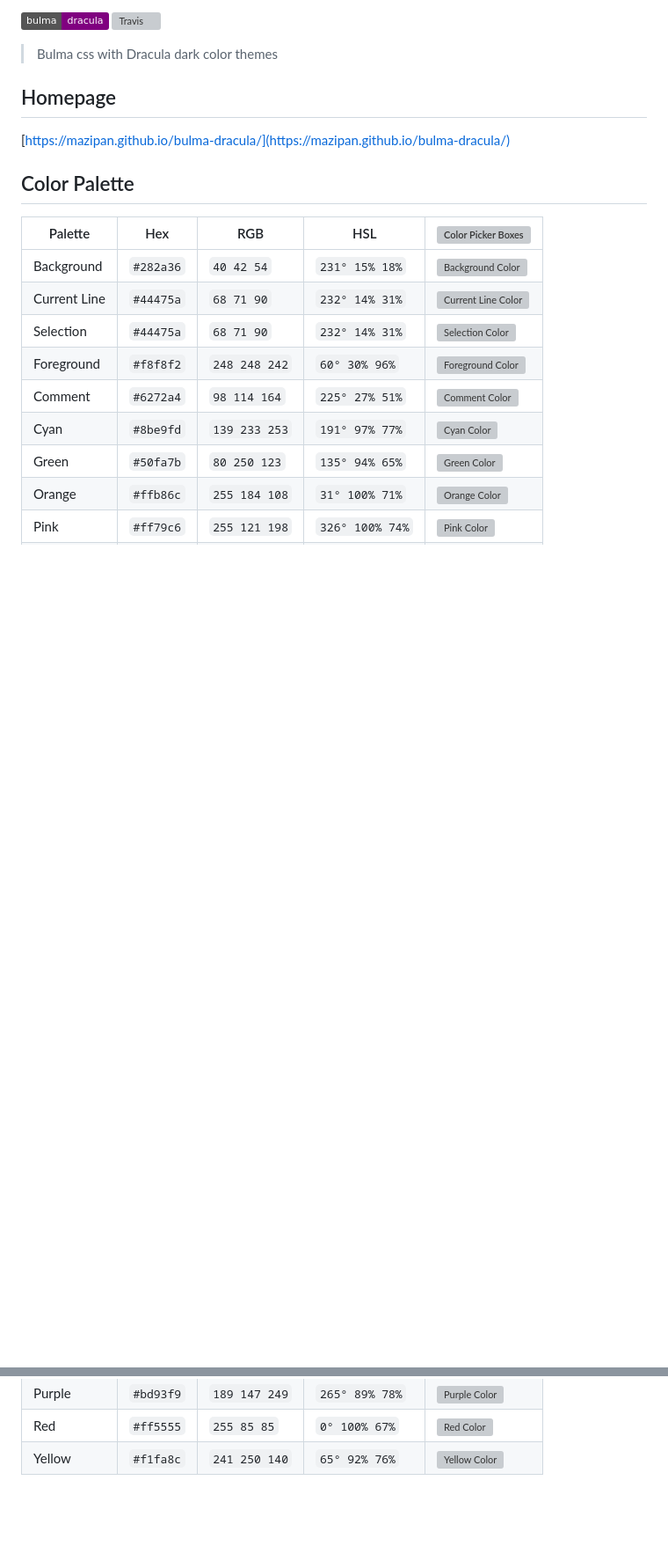
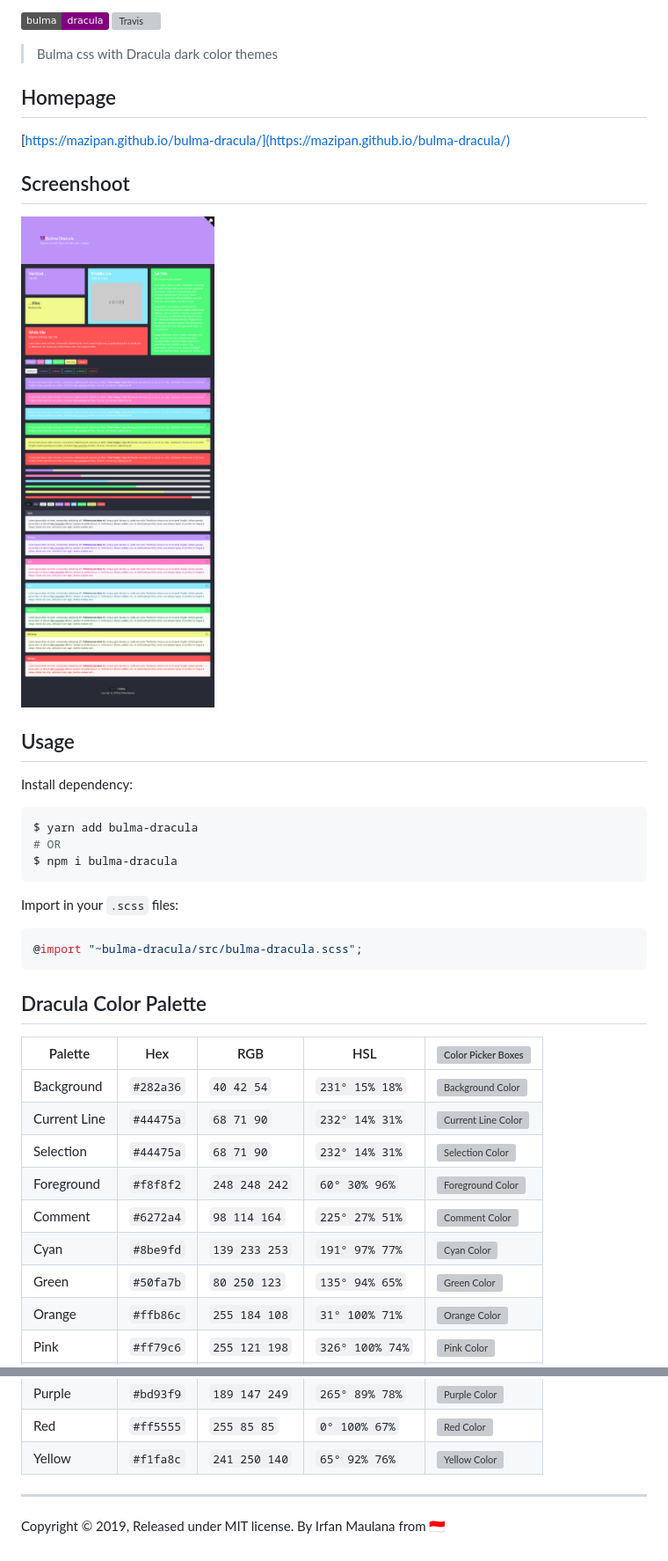
Before and after one commit to mazipan/bulma-dracula, a Markdown page: README.md, 2 parts joined by grey strips. Shown: that part at 88% size. Rendered like a GitHub page; pictures changed too: screenshoot.png (added); badges without logos; blank space fills up the shorter version; grey boxes are pictures that could not be loaded.

Commit message:
docs: add readme files

````diff
--- a/README.md
+++ b/README.md
@@ -8,7 +8,27 @@
 
 [https://mazipan.github.io/bulma-dracula/](https://mazipan.github.io/bulma-dracula/)
 
-## Color Palette
+## Screenshoot
+
+![Screenshoot](screenshoot.png)
+
+## Usage
+
+Install dependency:
+
+```bash
+$ yarn add bulma-dracula
+# OR
+$ npm i bulma-dracula
+```
+
+Import in your `.scss` files:
+
+```scss
+@import "~bulma-dracula/src/bulma-dracula.scss";
+```
+
+## Dracula Color Palette
 
 Palette      | Hex       | RGB           | HSL             | ![Color Picker Boxes](https://draculatheme.com/assets/img/color-boxes/eyedropper.png)
 ---          | ---       | ---           | ---             | ---
@@ -24,3 +44,7 @@ Pink         | `#ff79c6` | `255 121 198` | `326° 100% 74%` | ![Pink Color](http
 Purple       | `#bd93f9` | `189 147 249` | `265° 89% 78%`  | ![Purple Color](https://draculatheme.com/assets/img/color-boxes/purple.png)
 Red          | `#ff5555` | `255 85 85`   | `0° 100% 67%`   | ![Red Color](https://draculatheme.com/assets/img/color-boxes/red.png)
 Yellow       | `#f1fa8c` | `241 250 140` | `65° 92% 76%`   | ![Yellow Color](https://draculatheme.com/assets/img/color-boxes/yellow.png)
+
+---
+
+Copyright © 2019, Released under MIT license. By Irfan Maulana from 🇮🇩
````
Also changed, not shown: 2 other files.
